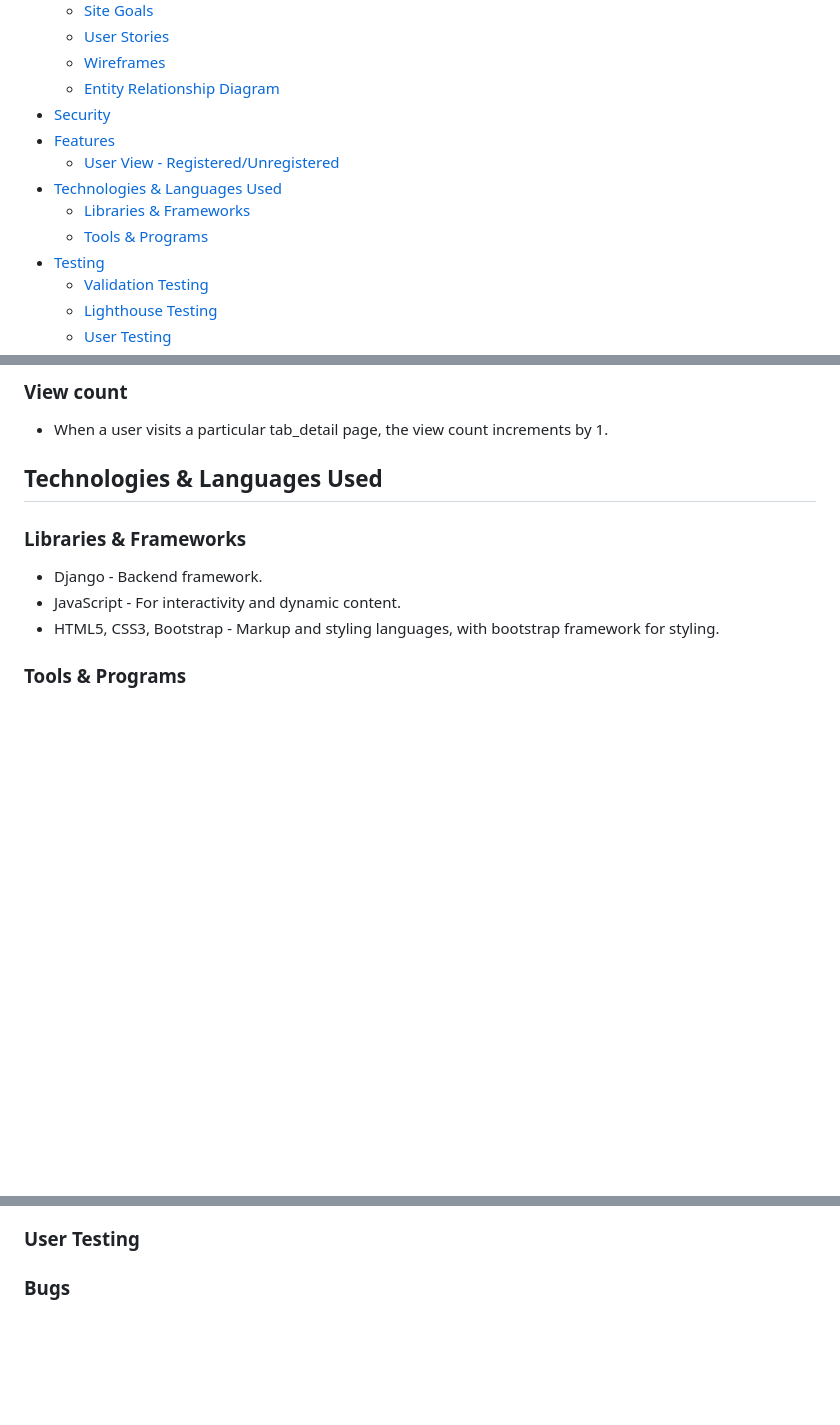
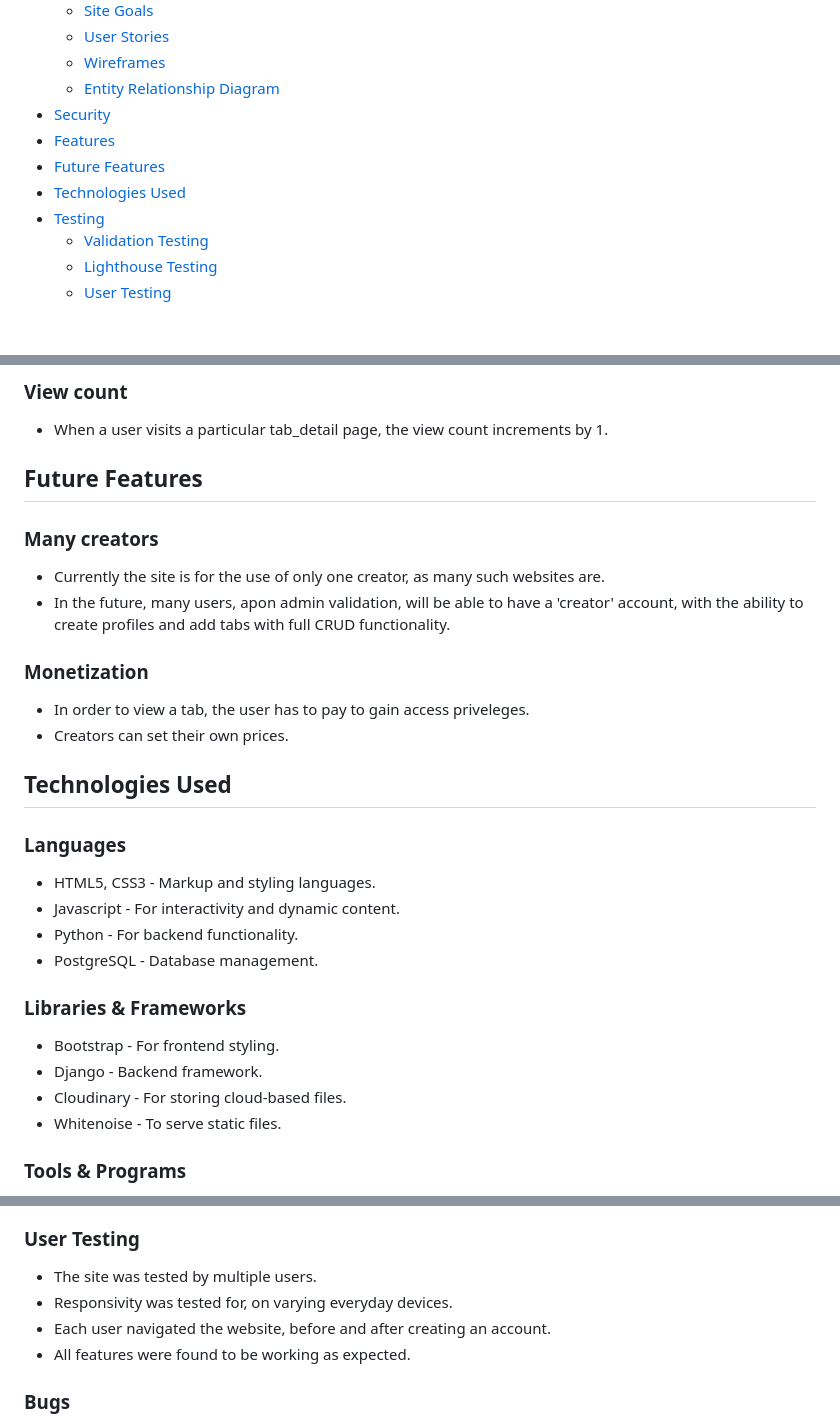
Before and after one commit to Oliver-Tommy/TabVault, a Markdown page: README.md, 3 parts joined by grey strips. GitHub-like rendering; blank space fills up the shorter version.

Commit message:
Add future features, technologies used and user testing to readme.md

```diff
--- a/README.md
+++ b/README.md
@@ -21,10 +21,8 @@ Live site: [TabVault](https://tab-vault-b662f7e82794.herokuapp.com/)
   - [Entity Relationship Diagram](#entity-relationship-diagram)
 - [Security](#security)
 - [Features](#features)
-  - [User View - Registered/Unregistered](#user-view-registeredunregistered)
-- [Technologies & Languages Used](#technologies-languages-used)
-  - [Libraries & Frameworks](#libraries-frameworks)
-  - [Tools & Programs](#tools-programs)
+- [Future Features](#future-features)
+- [Technologies Used](#technologies-used)
 - [Testing](#testing)
   - [Validation Testing](#validation-testing)
   - [Lighthouse Testing](#lighthouse-testing)
@@ -182,12 +180,28 @@ Django's built-in security features handles all data securely:
 ### View count
 - When a user visits a particular tab_detail page, the view count increments by 1.
 
-## Technologies & Languages Used
+## Future Features
+
+### Many creators
+- Currently the site is for the use of only one creator, as many such websites are.
+- In the future, many users, apon admin validation, will be able to have a 'creator' account, with the ability to create profiles and add tabs with full CRUD functionality.
+
+### Monetization
+- In order to view a tab, the user has to pay to gain access priveleges.
+- Creators can set their own prices.
+
+## Technologies Used
+### Languages
+- HTML5, CSS3 - Markup and styling languages.
+- Javascript - For interactivity and dynamic content.
+- Python - For backend functionality.
+- PostgreSQL - Database management.
 
 ### Libraries & Frameworks
+- Bootstrap - For frontend styling.
 - Django - Backend framework.
-- JavaScript - For interactivity and dynamic content.
-- HTML5, CSS3, Bootstrap - Markup and styling languages, with bootstrap framework for styling.
+- Cloudinary - For storing cloud-based files.
+- Whitenoise - To serve static files.
 
 ### Tools & Programs
 - GitHub - Version control.
@@ -235,6 +249,10 @@ Desktop testing showed no issues.
 
 ### User Testing
 
+- The site was tested by multiple users.
+- Responsivity was tested for, on varying everyday devices.
+- Each user navigated the website, before and after creating an account.
+- All features were found to be working as expected.
 
 ### Bugs
 
```
